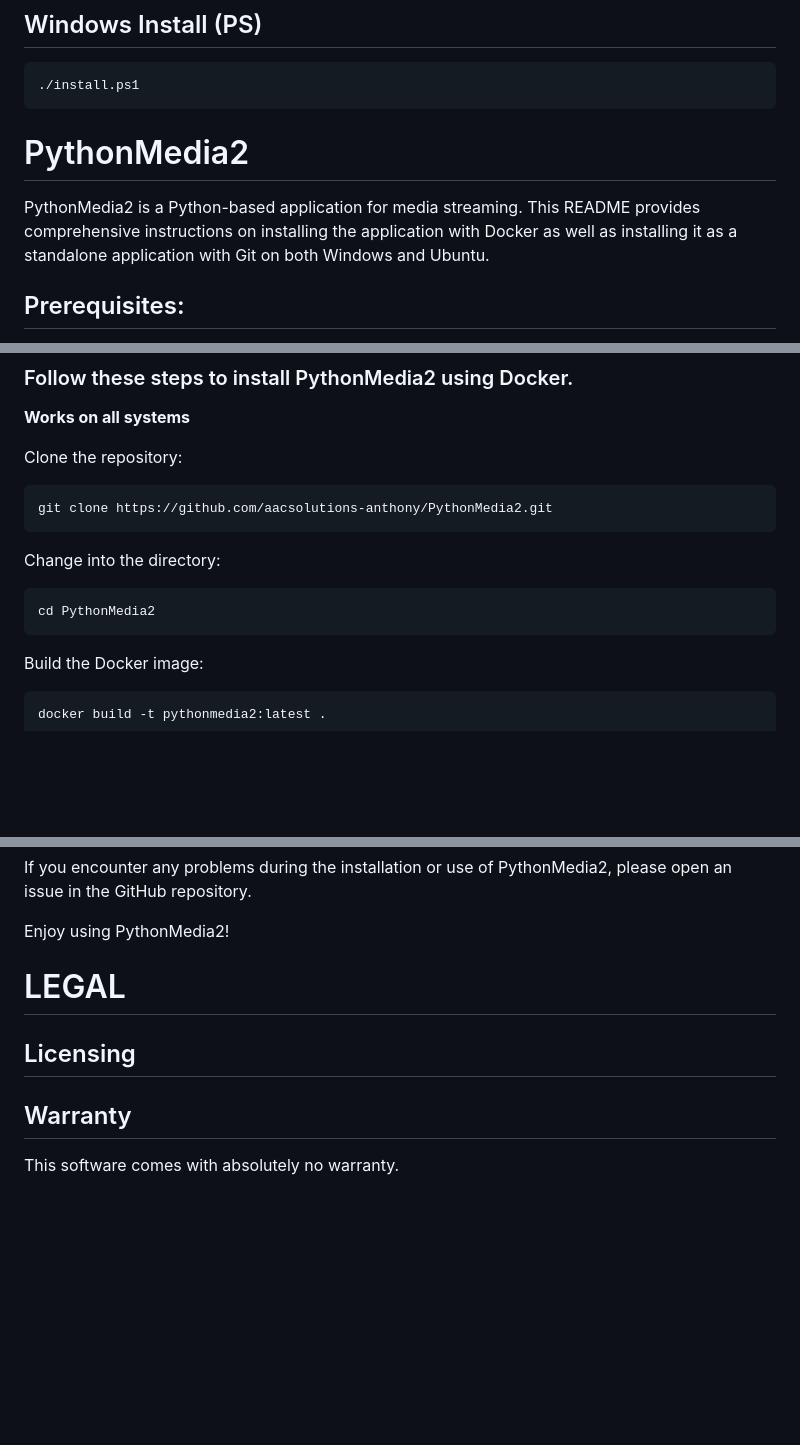
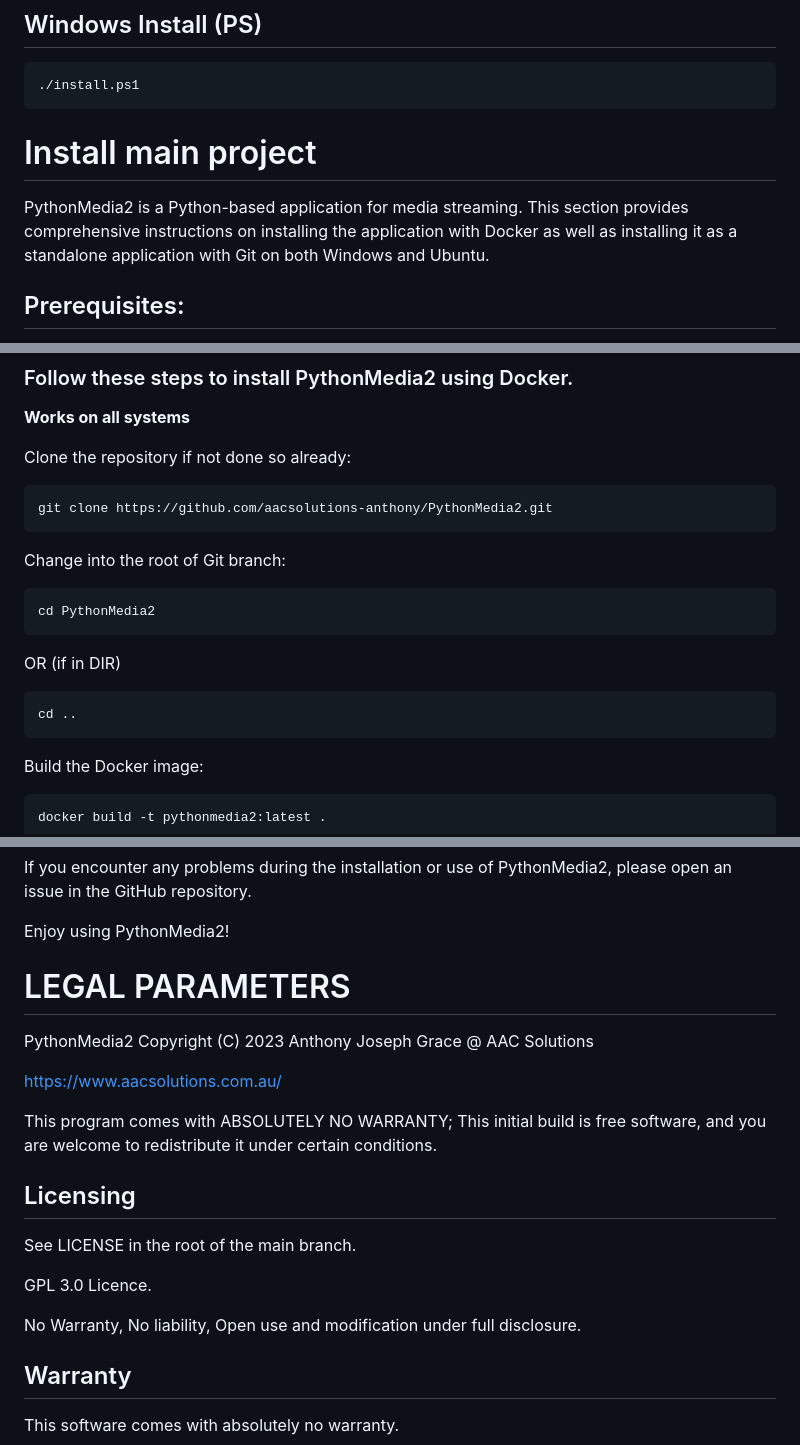
Before and after one commit to aacsolutions-anthony/PythonMedia2, a Markdown page: README.md, 3 parts joined by grey strips. Rendered like a GitHub page; blank space fills up the shorter version.

Commit message:
Update README.md
Add legal parameters. Copyright, Warranty, License.

````diff
--- a/README.md
+++ b/README.md
@@ -114,11 +119,9 @@ cd docker_installers
 ```
 ./install.ps1
 ```
+# Install main project
 
-
-# PythonMedia2
-
-PythonMedia2 is a Python-based application for media streaming. This README provides comprehensive instructions on installing the application with Docker as well as installing it as a standalone application with Git on both Windows and Ubuntu.
+PythonMedia2 is a Python-based application for media streaming. This section provides comprehensive instructions on installing the application with Docker as well as installing it as a standalone application with Git on both Windows and Ubuntu.
 
 ## Prerequisites:
 
@@ -133,16 +136,21 @@ PythonMedia2 is a Python-based application for media streaming. This README prov
 
 **Works on all systems**
 
-Clone the repository:
+Clone the repository if not done so already:
 
 ```
 git clone https://github.com/aacsolutions-anthony/PythonMedia2.git
 ```
 
-Change into the directory:
+Change into the root of Git branch:
 
 ```
 cd PythonMedia2
+```
+OR (if in DIR)
+
+```
+cd ..
 ```
 
 Build the Docker image:
@@ -251,10 +259,23 @@ If you encounter any problems during the installation or use of PythonMedia2, pl
 Enjoy using PythonMedia2!
 
 
-# LEGAL
+# LEGAL PARAMETERS
 
+PythonMedia2 Copyright (C) 2023  Anthony Joseph Grace @ AAC Solutions
+
+https://www.aacsolutions.com.au/
+
+This program comes with ABSOLUTELY NO WARRANTY;
+This initial build is free software, and you are welcome to redistribute it
+under certain conditions.
 
 ## Licensing
+
+See LICENSE in the root of the main branch.
+
+GPL 3.0 Licence.
+
+No Warranty, No liability, Open use and modification under full disclosure.
 
 
 ## Warranty
````
Also changed, not shown: other parts of README.md (+5 -0 lines).
